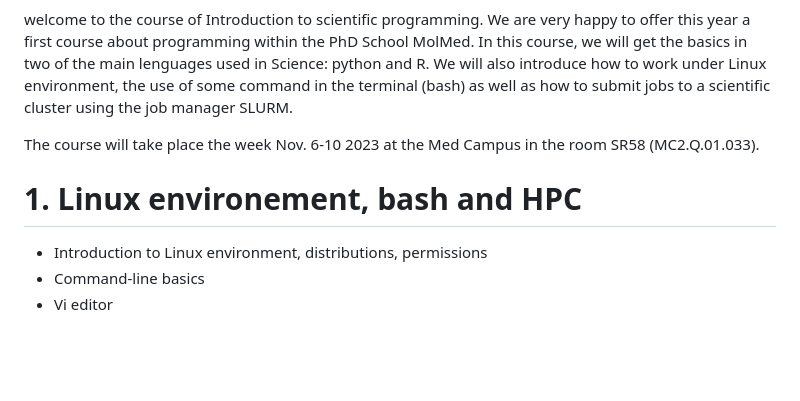
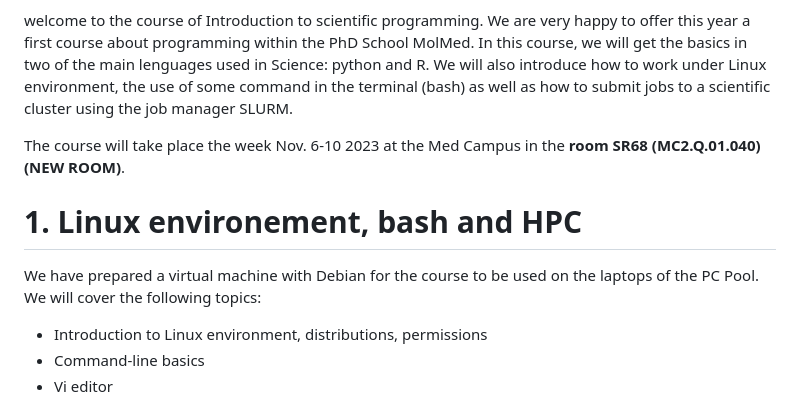
Before and after one commit to CAMDgraz/intro_programming, a Markdown page: README.md, the part around the change. Drawn GitHub-style; blank space fills up the shorter version.

```diff
--- a/README.md
+++ b/README.md
@@ -4,10 +4,12 @@ Dear participant,
 
 welcome to the course of Introduction to scientific programming. We are very happy to offer this year a first course about programming within the PhD School MolMed. In this course, we will get the basics in two of the main lenguages used in Science: python and R. We will also introduce how to work under Linux environment, the use of some command in the terminal (bash) as well as how to submit jobs to a scientific cluster using the job manager SLURM.
 
-The course will take place the week Nov. 6-10 2023 at the Med Campus in the room SR58 (MC2.Q.01.033).
+The course will take place the week Nov. 6-10 2023 at the Med Campus in the **room SR68 (MC2.Q.01.040) (NEW ROOM)**.
 
 
 # 1. Linux environement, bash and HPC
+
+We have prepared a virtual machine with Debian for the course to be used on the laptops of the PC Pool. We will cover the following topics:
 
 - Introduction to Linux environment, distributions, permissions
 - Command-line basics
```
